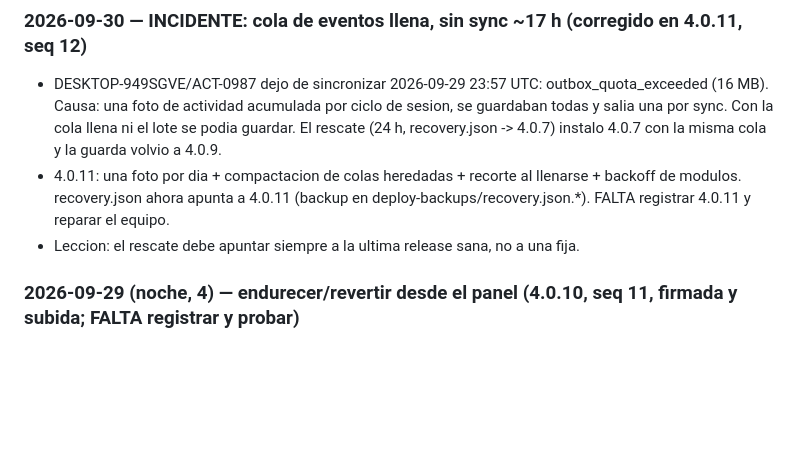
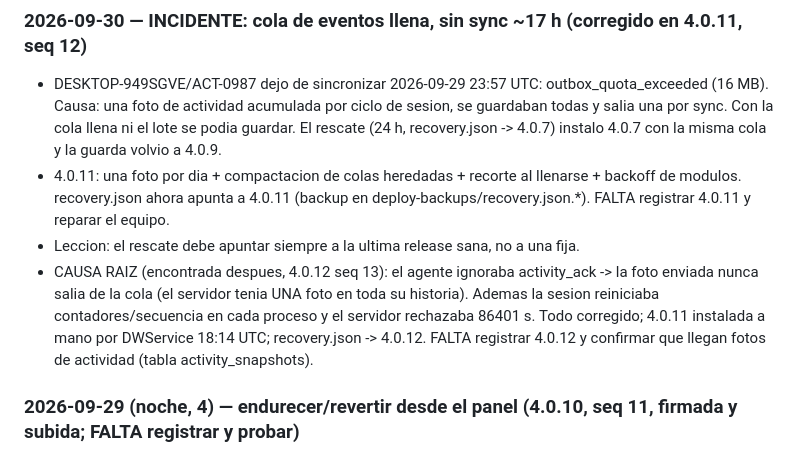
Before and after one commit to KoichiFumikatsu/AZCKeeper, a Markdown page: docs/ESTADO-v4-HANDOFF.md, the part around the change. GitHub-like rendering; blank space fills up the shorter version.

Commit message:
docs: causa raiz del incidente de actividad (4.0.12)
Co-Authored-By: Claude Opus 5.5 <noreply@anthropic.com>

```diff
--- a/docs/ESTADO-v4-HANDOFF.md
+++ b/docs/ESTADO-v4-HANDOFF.md
@@ -113,6 +113,10 @@ Todo commiteado en `feature/keeper-v4` (commits: `abf6859`, `e27831e`, `cb818ae`
 - 4.0.11: una foto por dia + compactacion de colas heredadas + recorte al llenarse + backoff de modulos. recovery.json
   ahora apunta a 4.0.11 (backup en deploy-backups/recovery.json.*). FALTA registrar 4.0.11 y reparar el equipo.
 - Leccion: el rescate debe apuntar siempre a la ultima release sana, no a una fija.
+- CAUSA RAIZ (encontrada despues, 4.0.12 seq 13): el agente ignoraba activity_ack -> la foto enviada nunca salia
+  de la cola (el servidor tenia UNA foto en toda su historia). Ademas la sesion reiniciaba contadores/secuencia en cada
+  proceso y el servidor rechazaba 86401 s. Todo corregido; 4.0.11 instalada a mano por DWService 18:14 UTC; recovery.json
+  -> 4.0.12. FALTA registrar 4.0.12 y confirmar que llegan fotos de actividad (tabla activity_snapshots).
 
 ### 2026-09-29 (noche, 4) — endurecer/revertir desde el panel (4.0.10, seq 11, firmada y subida; FALTA registrar y probar)
 - Ficha del equipo: seccion Modo B con Endurecer/Revertir (confirmacion escribiendo el hostname). Orden exige agente >= 4.0.10.
```
